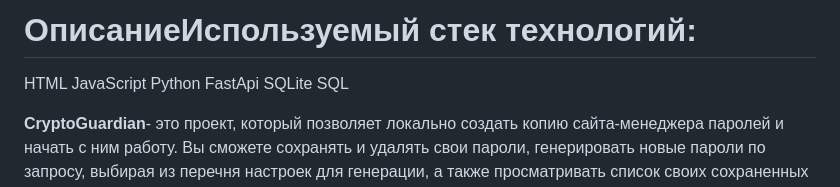
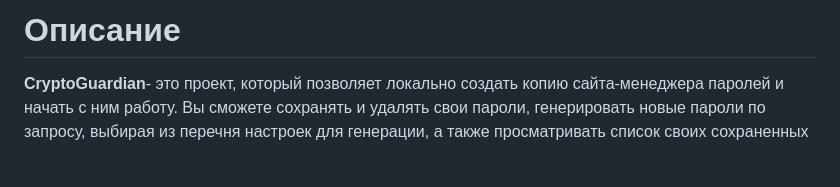
Before and after one commit to Ssentiago/CryptoGuardian, a Markdown page: README.md, the part around the change. Drawn GitHub-style; blank space fills up the shorter version.

Commit message:
fixed some stuffs...

```diff
--- a/README.md
+++ b/README.md
@@ -1,12 +1,4 @@
-# **Описание**Используемый стек технологий:
-
-HTML
-JavaScript
-Python
-FastApi
-SQLite
-SQL
-
+# **Описание**
 
 **CryptoGuardian**- это проект, который позволяет локально создать копию сайта-менеджера паролей и
 начать с ним работу. Вы сможете сохранять и удалять свои пароли, генерировать новые пароли по
```
